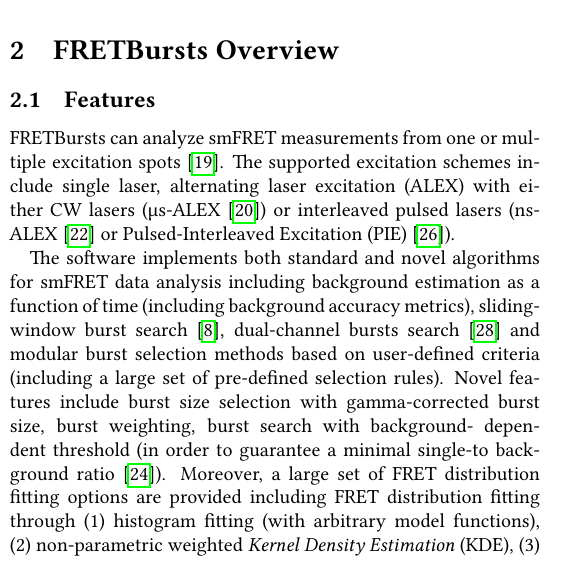
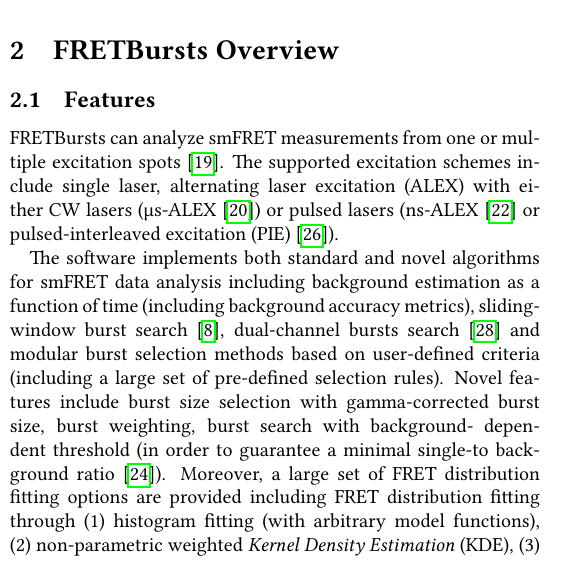
Before and after one commit to tritemio/fretbursts_paper, a LaTeX paper (main.tex, which reads Overview.tex): part of one column of page 2 of 13, cut so that both start at the same text. Compiled offline with pdfLaTeX.

Commit message:
edited Overview.tex

```diff
--- a/Overview.tex
+++ b/Overview.tex
@@ -8,8 +8,8 @@
 from one or multiple excitation spots~\cite{Ingargiola_2013}. The supported
 excitation schemes include single laser, alternating laser excitation (ALEX)
 with either CW lasers (µs-ALEX \cite{Kapanidis_2005})
-or interleaved pulsed lasers (ns-ALEX~\cite{Laurence_2005} or
-Pulsed-Interleaved Excitation (PIE) \cite{M_ller_2005}).
+or pulsed lasers (ns-ALEX~\cite{Laurence_2005} or
+pulsed-interleaved excitation (PIE)~\cite{M_ller_2005}).
 
 The software implements both standard and novel algorithms for smFRET data analysis
 including background estimation as a function of time (including background accuracy
```
